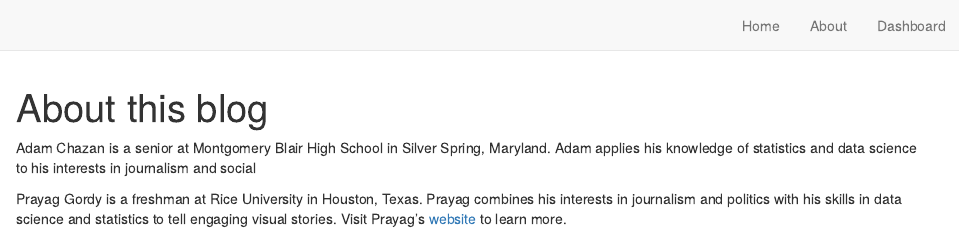
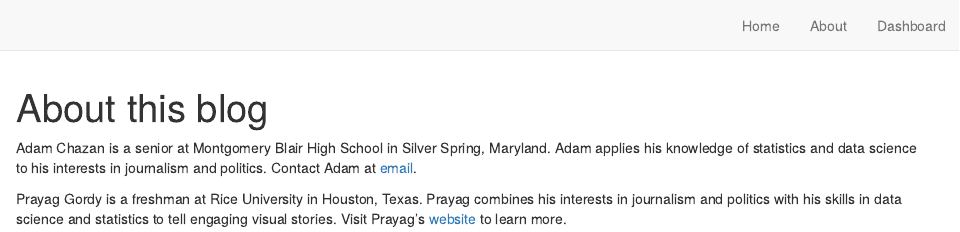
Before and after one commit to prayaggordy/D3-covid-map, an R Markdown document (website/blog/about.Rmd): the page in a window 1100 px wide, from its top. Rendered offline with R 4.5, knitr and Pandoc, with nearby package versions; drawn as R Markdown's standard HTML page in place of the format the file asks for.

Commit message:
Update about.Rmd

````diff
--- a/website/blog/about.Rmd
+++ b/website/blog/about.Rmd
@@ -8,6 +8,6 @@ description: |
 knitr::opts_chunk$set(echo = FALSE)
 ```
 
-Adam Chazan is a senior at Montgomery Blair High School in Silver Spring, Maryland. Adam applies his knowledge of statistics and data science to his interests in journalism and social
+Adam Chazan is a senior at Montgomery Blair High School in Silver Spring, Maryland. Adam applies his knowledge of statistics and data science to his interests in journalism and politics. Contact Adam at [email](adam.e.chazan@gmail.com).
 
 Prayag Gordy is a freshman at Rice University in Houston, Texas. Prayag combines his interests in journalism and politics with his skills in data science and statistics to tell engaging visual stories. Visit Prayag's [website](https://prayaggordy.github.io) to learn more.
````
